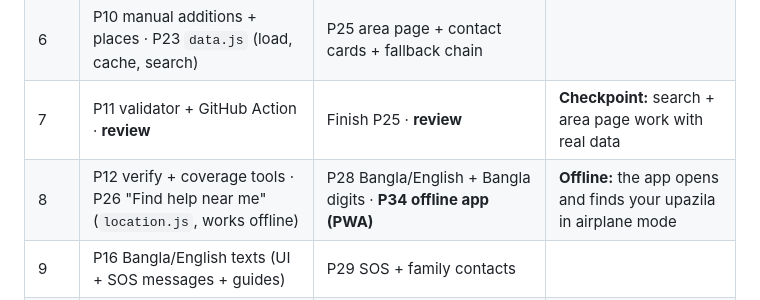
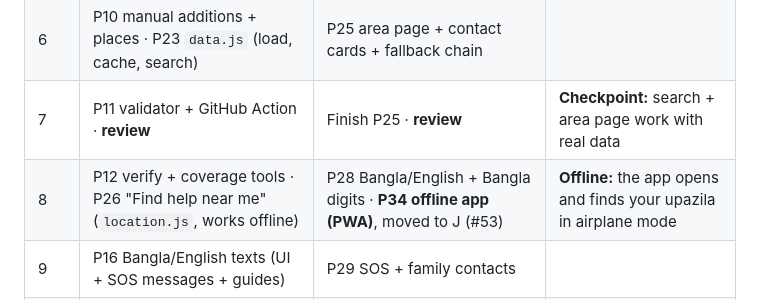
Before and after one commit to Jerin101/safe-connect, a Markdown page: docs/PROJECT_PLAN.md, the part around the change. Rendered like a GitHub page.

```diff
--- a/docs/PROJECT_PLAN.md
+++ b/docs/PROJECT_PLAN.md
@@ -64,7 +64,7 @@ From **any location in Noakhali or Cox's Bazar** (a union, a town or municipalit
 | 5 | P08 Noakhali data · P09 Cox's Bazar data | P24 area picker | |
 | 6 | P10 manual additions + places · P23 `data.js` (load, cache, search) | P25 area page + contact cards + fallback chain | |
 | 7 | P11 validator + GitHub Action · **review** | Finish P25 · **review** | **Checkpoint:** search + area page work with real data |
-| 8 | P12 verify + coverage tools · P26 "Find help near me" (`location.js`, works offline) | P28 Bangla/English + Bangla digits · **P34 offline app (PWA)** | **Offline:** the app opens and finds your upazila in airplane mode |
+| 8 | P12 verify + coverage tools · P26 "Find help near me" (`location.js`, works offline) | P28 Bangla/English + Bangla digits · **P34 offline app (PWA)**, moved to J (#53) | **Offline:** the app opens and finds your upazila in airplane mode |
 | 9 | P16 Bangla/English texts (UI + SOS messages + guides) | P29 SOS + family contacts | |
 | 10 | P13 spot-check 40 records · P14 police data gaps | P30 Silent SOS + siren · P27 village search + places | |
 | 11 | P15 GD / crime-report guide content · P17 Firebase setup (login + Firestore) | P31 Safe Journey · P33 GD helper | |
```
Also changed, not shown: docs/ISSUES.md (+2 -1 lines).
